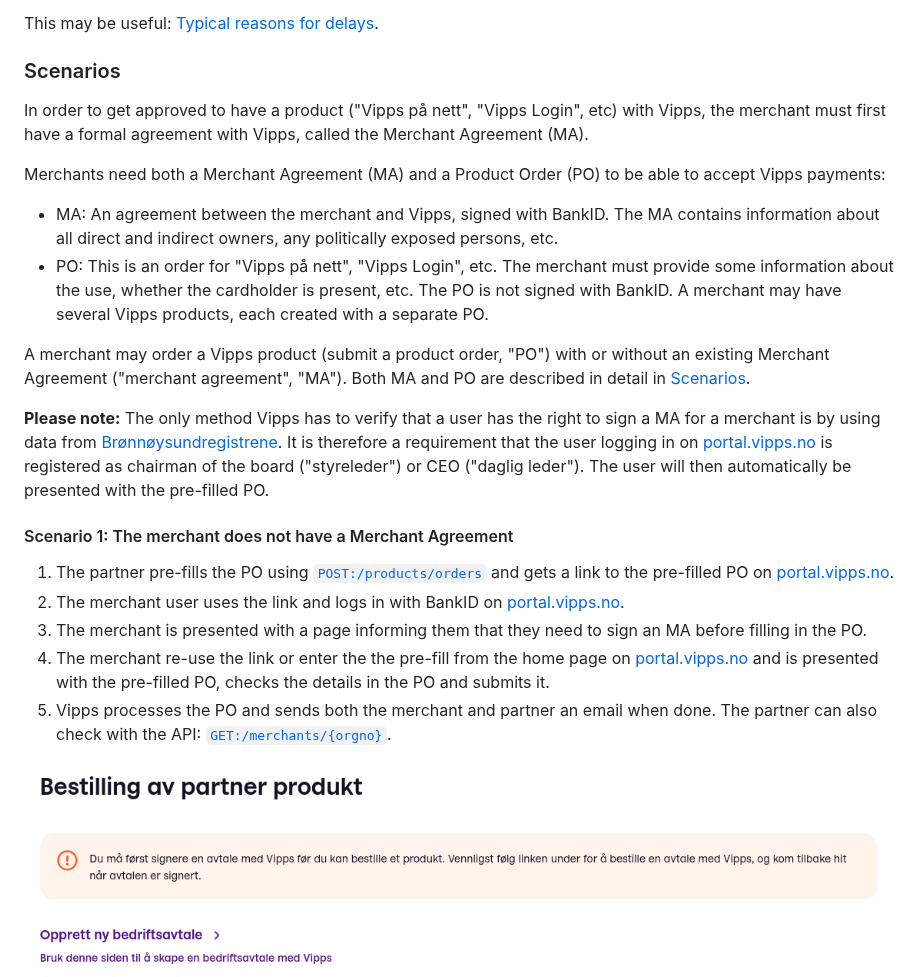
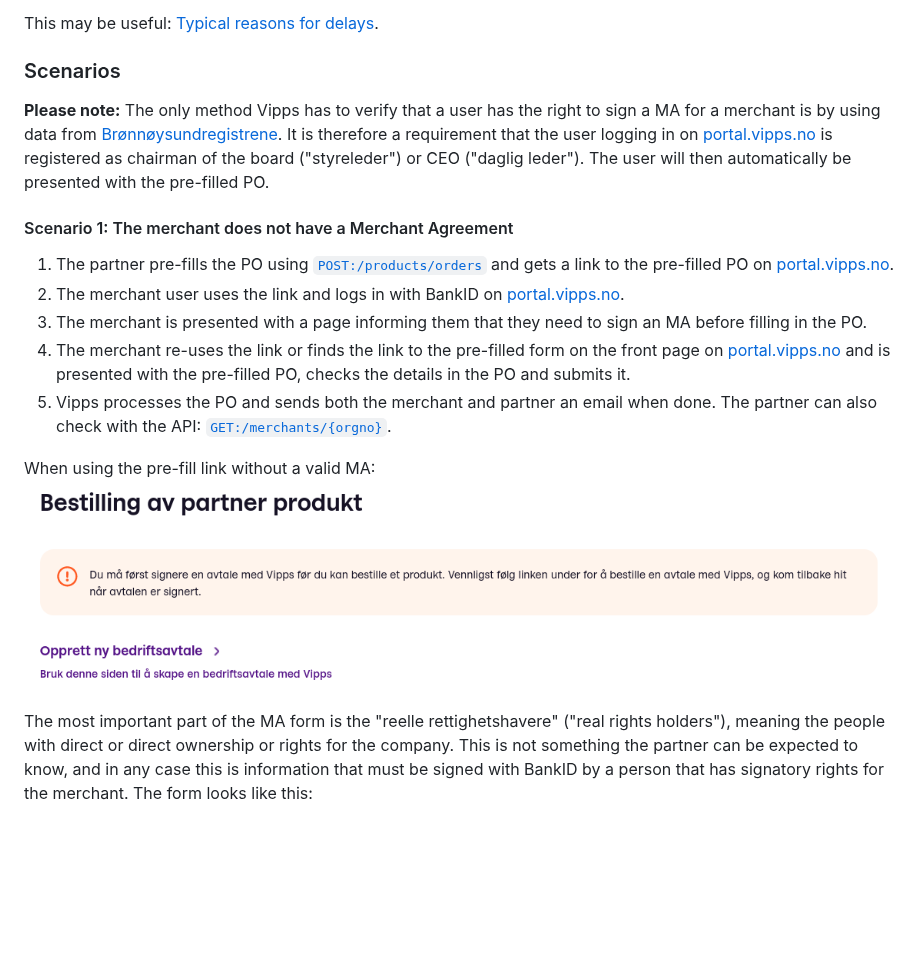
Before and after one commit to vippsas/vipps-partner-api, a Markdown page: vipps-partner-api.md, the part around one of its changes. Drawn GitHub-style; blank space fills up the shorter version.

Commit message:
Moved some text around

```diff
--- a/vipps-partner-api.md
+++ b/vipps-partner-api.md
@@ -286,26 +307,6 @@ This may be useful:
 
 ### Scenarios
 
-In order to get approved to have a product ("Vipps på nett", "Vipps Login", etc)
-with Vipps, the merchant must first have a formal agreement with Vipps, called
-the Merchant Agreement (MA).
-
-Merchants need both a Merchant Agreement (MA) and a Product Order (PO) to
-be able to accept Vipps payments:
-
-* MA: An agreement between the merchant and Vipps, signed with BankID.
-  The MA contains information about all direct and indirect owners, any
-  politically exposed persons, etc.
-* PO: This is an order for "Vipps på nett", "Vipps Login", etc. The merchant
-  must provide some information about the use, whether the cardholder is
-  present, etc. The PO is not signed with BankID.
-  A merchant may have several Vipps products, each created with a separate PO.
-
-A merchant may order a Vipps product (submit a product order, "PO") with or
-without an existing Merchant Agreement ("merchant agreement", "MA").
-Both MA and PO are described in detail in
-[Scenarios](#scenarios).
-
 **Please note:** The only method Vipps has to verify that a user has the right
 to sign a MA for a merchant is by using data from
 [Brønnøysundregistrene](https://brreg.no).
@@ -324,7 +325,8 @@ The user will then automatically be presented with the pre-filled PO.
    [portal.vipps.no](https://portal.vipps.no).
 3. The merchant is presented with a page informing them that they need to
    sign an MA before filling in the PO.
-4. The merchant re-use the link or enter the the pre-fill from the home page on
+4. The merchant re-uses the link or finds the link to the pre-filled form on the
+   front page on
    [portal.vipps.no](https://portal.vipps.no)
    and is presented with the pre-filled PO,
    checks the details in the PO and submits it.
@@ -332,7 +334,15 @@ The user will then automatically be presented with the pre-filled PO.
    email when done. The partner can also check with the API:
    [`GET:/merchants/{orgno}`](https://vippsas.github.io/vipps-developer-docs/api/partner#tag/Merchants/operation/getMerchant).
 
+When using the pre-fill link without a valid MA:
 ![Screenshot from using link without MA](images/screenshot_without_ma.png)
+
+The most important part of the MA form is the "reelle rettighetshavere"
+("real rights holders"), meaning the people with direct or direct ownership or
+rights for the company. This is not something the partner can be expected to
+know, and in any case this is information that must be signed with BankID by a
+person that has signatory rights for the merchant. The form looks like this:
+
 ![Screenshot from the MA form](images/merchant-agreement-form.png)
 
 #### Scenario 2: The merchant has a active or processing Merchant Agreement
```
Also changed, not shown: other parts of vipps-partner-api.md (+22 -1 lines).
